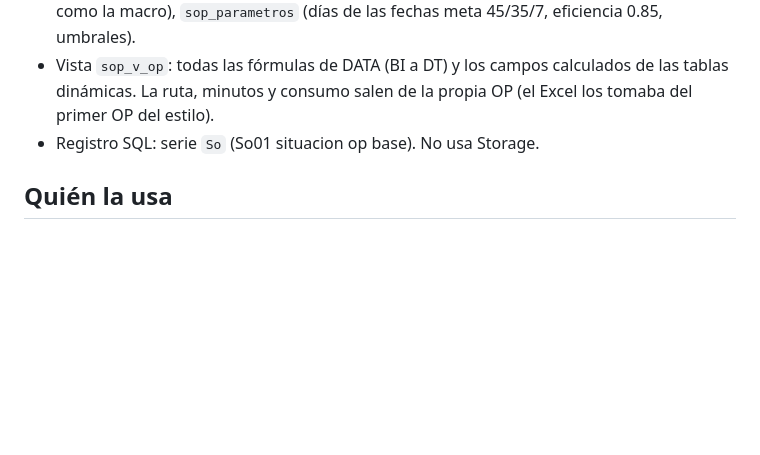
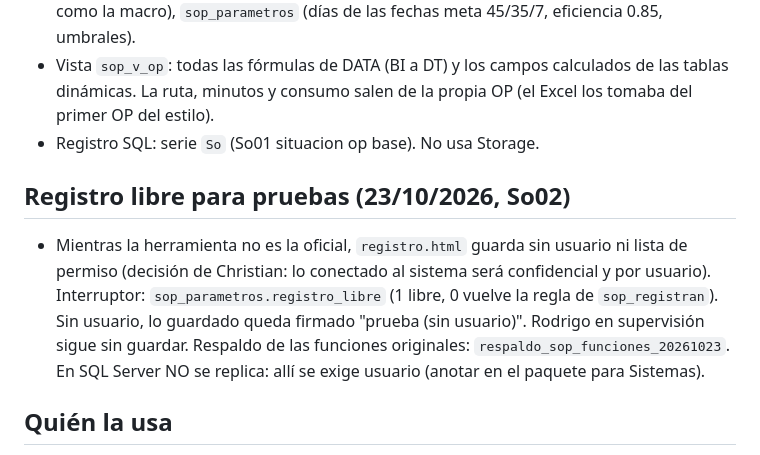
Before and after one commit to iaanalistalives-ux/programa-pcp-situacion, a Markdown page: CLAUDE.md, the part around the change. GitHub-like rendering; blank space fills up the shorter version.

Commit message:
CLAUDE.md: registro libre para pruebas (So02)
Co-Authored-By: Claude Sonnet 5.5 <noreply@anthropic.com>

```diff
--- a/CLAUDE.md
+++ b/CLAUDE.md
@@ -30,6 +30,9 @@ Son dos pantallas separadas (desde el 23/10/2026, en la rama `dashboard-y-regist
 - Vista `sop_v_op`: todas las fórmulas de DATA (BI a DT) y los campos calculados de las tablas dinámicas. La ruta, minutos y consumo salen de la propia OP (el Excel los tomaba del primer OP del estilo).
 - Registro SQL: serie `So` (So01 situacion op base). No usa Storage.
 
+## Registro libre para pruebas (23/10/2026, So02)
+- Mientras la herramienta no es la oficial, `registro.html` guarda sin usuario ni lista de permiso (decisión de Christian: lo conectado al sistema será confidencial y por usuario). Interruptor: `sop_parametros.registro_libre` (1 libre, 0 vuelve la regla de `sop_registran`). Sin usuario, lo guardado queda firmado "prueba (sin usuario)". Rodrigo en supervisión sigue sin guardar. Respaldo de las funciones originales: `respaldo_sop_funciones_20261023`. En SQL Server NO se replica: allí se exige usuario (anotar en el paquete para Sistemas).
+
 ## Quién la usa
 PCP (Analista de Planeamiento, vtineo). Absorbe a `despachos-pcp`, que queda como reserva sin cambios.
 
```
